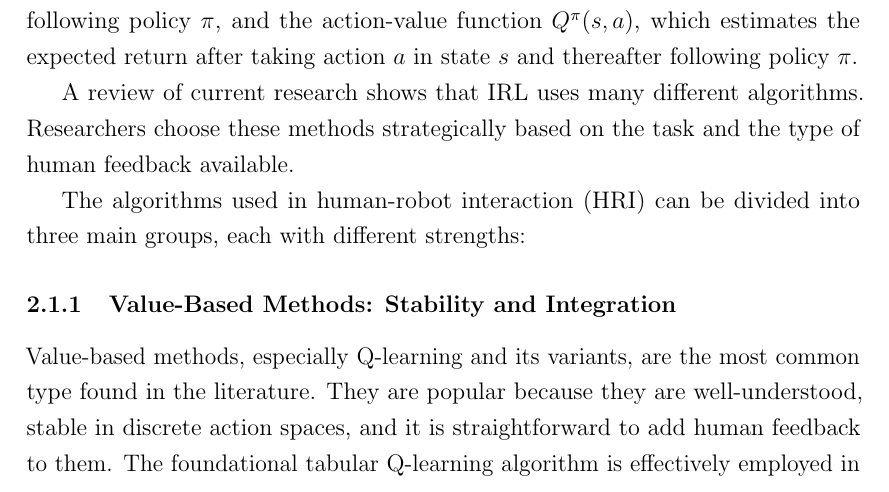
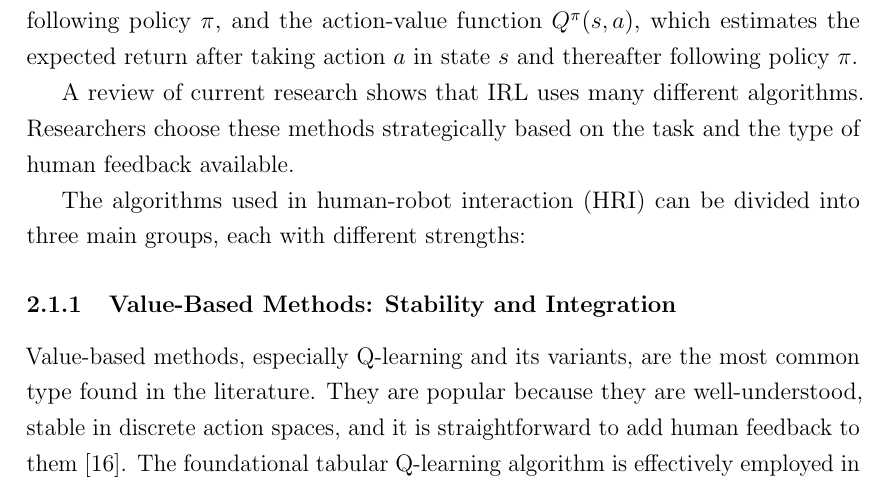
Before and after one commit to BehrouzGhamkhar/IRL, a LaTeX document (Docs/LastNameI-[RnD-MT]Proposal.tex): part of page 4 of 21, cut so that both start at the same text. The pictures show the PDF file Docs/LastNameI-[RnD-MT]Proposal.pdf that the author committed with the source.

Commit message:
Add reference for my claim.

```diff
--- a/Docs/LastNameI-[RnD-MT]Proposal.tex
+++ b/Docs/LastNameI-[RnD-MT]Proposal.tex
@@ -63,8 +63,7 @@ A review of current research shows that IRL uses many different algorithms. Rese
 The algorithms used in human-robot interaction (HRI) can be divided into three main groups, each with different strengths:
 
 \subsubsection {Value-Based Methods: Stability and Integration}
-Value-based methods, especially Q-learning and its variants, are the most common type found in the literature. They are popular because they are well-understood, stable in discrete action spaces, and it is straightforward to add human feedback to them. The foundational tabular Q-learning algorithm is effectively employed in simpler, discrete state-action tasks, such as the sequential object selection task in \citet{9794595} and the grid-world navigation and trust optimization in \citet{Alzahrani2025}. Its simplicity makes the impact of human advice or reward shaping directly observable. Furthermore, \citet{MunguiaGaleano2023} uses a Contextual Q-learning (CQL) approach to leverage affordances, demonstrating how classic value-based methods can be extended for more complex, context-aware HRI. For higher-dimensional state spaces, such as pixel inputs in simulated environments, Deep Q-Networks represent the natural evolution. For instance, \citet{Moreira2020} uses a DQN with a CNN for an object-sorting task, while \citet{Xu2021} develops a more advanced Bayesian Deep Q-Network (BDQN) to robustly integrate the uncertainty inherent in EEG-based implicit feedback. This illustrates a trend where value-based methods are scaled using deep learning while maintaining their core principle of learning an action-value function.
-
+Value-based methods, especially Q-learning and its variants, are the most common type found in the literature. They are popular because they are well-understood, stable in discrete action spaces, and it is straightforward to add human feedback to them \citep{Lin2020}. The foundational tabular Q-learning algorithm is effectively employed in simpler, discrete state-action tasks, such as the sequential object selection task in \citet{9794595} and the grid-world navigation and trust optimization in \citet{Alzahrani2025}. Its simplicity makes the impact of human advice or reward shaping directly observable. Furthermore, \citet{MunguiaGaleano2023} uses a Contextual Q-learning (CQL) approach to leverage affordances, demonstrating how classic value-based methods can be extended for more complex, context-aware HRI. For higher-dimensional state spaces, such as pixel inputs in simulated environments, Deep Q-Networks represent the natural evolution. For instance, \citet{Moreira2020} uses a DQN with a CNN for an object-sorting task, while \citet{Xu2021} develops a more advanced Bayesian Deep Q-Network (BDQN) to robustly integrate the uncertainty inherent in EEG-based implicit feedback. This illustrates a trend where value-based methods are scaled using deep learning while maintaining their core principle of learning an action-value function.
 
 \subsubsection{Policy Search and Policy Gradient Methods: Direct Optimization}
 Policy Search methods directly optimize the policy parameters. This approach is often chosen for continuous control tasks common in robotics, like manipulation and locomotion. The Policy Learning by Weighting Exploration with Returns (PoWER) algorithm is a key part of policy search in robotics. \citet{8624972} uses PoWER in a latent space to learn a ball-throwing skill, demonstrating how policy search can be effectively guided by discrete human ratings instead of engineered rewards. Policy Gradient and Cross-Entropy Method are foundational policy optimization techniques. \citet{6147010} uses Policy Gradient and Cross-Entropy methods in their "Augmented RL" framework, showcasing their utility for online weight adaptation between human and environmental rewards. This highlights a key strength: the direct coupling between human feedback (which often critiques the policy) and the policy update rule.
```
Also changed, not shown: Docs/LastNameI-[RnD-MT]Proposal.pdf.
